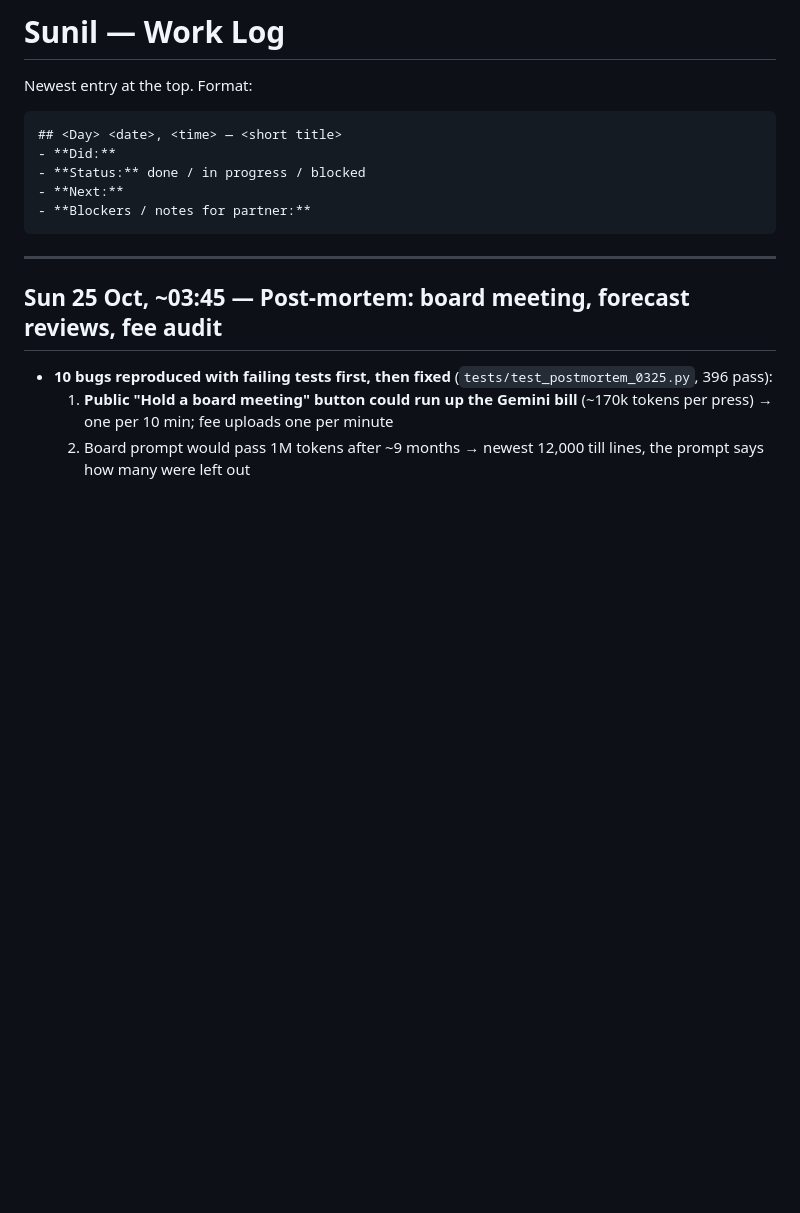
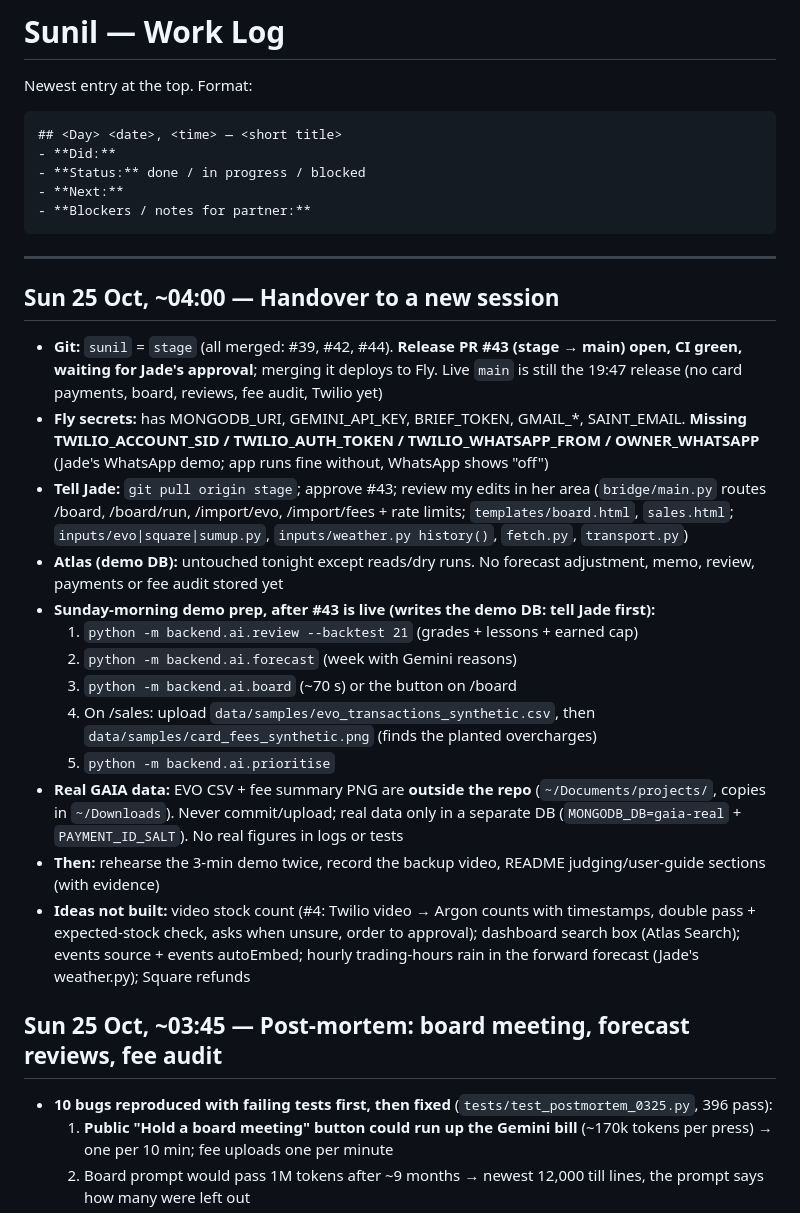
Before and after one commit to sunilramjali/cofoundr, a Markdown page: .claude/LOG-sunil.md, the part around the change. GitHub-like rendering; blank space fills up the shorter version.

Commit message:
MVP2: Log the session handover (release #43 waiting, Fly secrets, demo prep, real-data rules).
Co-Authored-By: Claude Opus 5.5 <noreply@anthropic.com>

````diff
--- a/.claude/LOG-sunil.md
+++ b/.claude/LOG-sunil.md
@@ -11,6 +11,21 @@ Newest entry at the top. Format:
 ```
 
 ---
+
+## Sun 25 Oct, ~04:00 — Handover to a new session
+- **Git:** `sunil` = `stage` (all merged: #39, #42, #44). **Release PR #43 (stage → main) open, CI green, waiting for Jade's approval**; merging it deploys to Fly. Live `main` is still the 19:47 release (no card payments, board, reviews, fee audit, Twilio yet)
+- **Fly secrets:** has MONGODB_URI, GEMINI_API_KEY, BRIEF_TOKEN, GMAIL_*, SAINT_EMAIL. **Missing TWILIO_ACCOUNT_SID / TWILIO_AUTH_TOKEN / TWILIO_WHATSAPP_FROM / OWNER_WHATSAPP** (Jade's WhatsApp demo; app runs fine without, WhatsApp shows "off")
+- **Tell Jade:** `git pull origin stage`; approve #43; review my edits in her area (`bridge/main.py` routes /board, /board/run, /import/evo, /import/fees + rate limits; `templates/board.html`, `sales.html`; `inputs/evo|square|sumup.py`, `inputs/weather.py history()`, `fetch.py`, `transport.py`)
+- **Atlas (demo DB):** untouched tonight except reads/dry runs. No forecast adjustment, memo, review, payments or fee audit stored yet
+- **Sunday-morning demo prep, after #43 is live (writes the demo DB: tell Jade first):**
+  1. `python -m backend.ai.review --backtest 21` (grades + lessons + earned cap)
+  2. `python -m backend.ai.forecast` (week with Gemini reasons)
+  3. `python -m backend.ai.board` (~70 s) or the button on /board
+  4. On /sales: upload `data/samples/evo_transactions_synthetic.csv`, then `data/samples/card_fees_synthetic.png` (finds the planted overcharges)
+  5. `python -m backend.ai.prioritise`
+- **Real GAIA data:** EVO CSV + fee summary PNG are **outside the repo** (`~/Documents/projects/`, copies in `~/Downloads`). Never commit/upload; real data only in a separate DB (`MONGODB_DB=gaia-real` + `PAYMENT_ID_SALT`). No real figures in logs or tests
+- **Then:** rehearse the 3-min demo twice, record the backup video, README judging/user-guide sections (with evidence)
+- **Ideas not built:** video stock count (#4: Twilio video → Argon counts with timestamps, double pass + expected-stock check, asks when unsure, order to approval); dashboard search box (Atlas Search); events source + events autoEmbed; hourly trading-hours rain in the forward forecast (Jade's weather.py); Square refunds
 
 ## Sun 25 Oct, ~03:45 — Post-mortem: board meeting, forecast reviews, fee audit
 - **10 bugs reproduced with failing tests first, then fixed** (`tests/test_postmortem_0325.py`, 396 pass):
````
